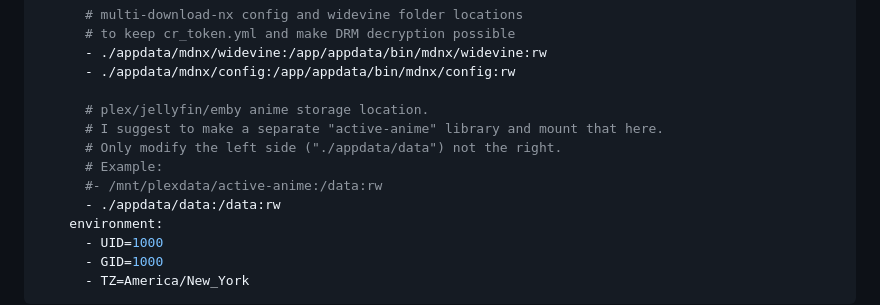
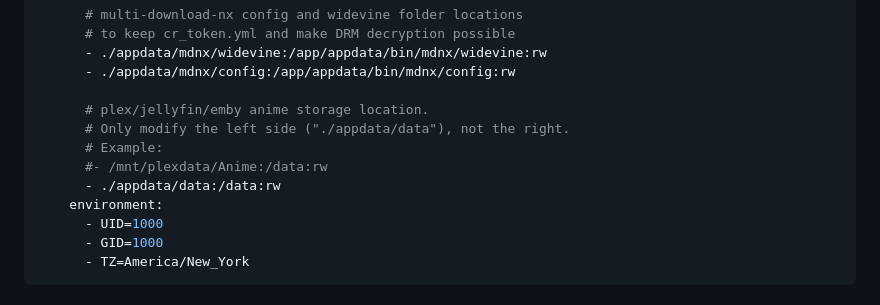
Before and after one commit to HyperNylium/mdnx-auto-dl, a Markdown page: README.md, the part around the change. Drawn GitHub-style.

```diff
--- a/README.md
+++ b/README.md
@@ -29,10 +29,9 @@ services:
       - ./appdata/mdnx/config:/app/appdata/bin/mdnx/config:rw
 
       # plex/jellyfin/emby anime storage location.
-      # I suggest to make a separate "active-anime" library and mount that here.
-      # Only modify the left side ("./appdata/data") not the right.
+      # Only modify the left side ("./appdata/data"), not the right.
       # Example:
-      #- /mnt/plexdata/active-anime:/data:rw
+      #- /mnt/plexdata/Anime:/data:rw
       - ./appdata/data:/data:rw
     environment:
       - UID=1000
```
